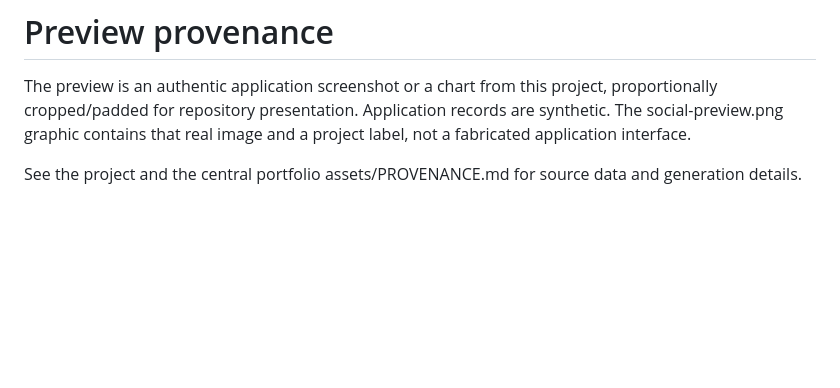
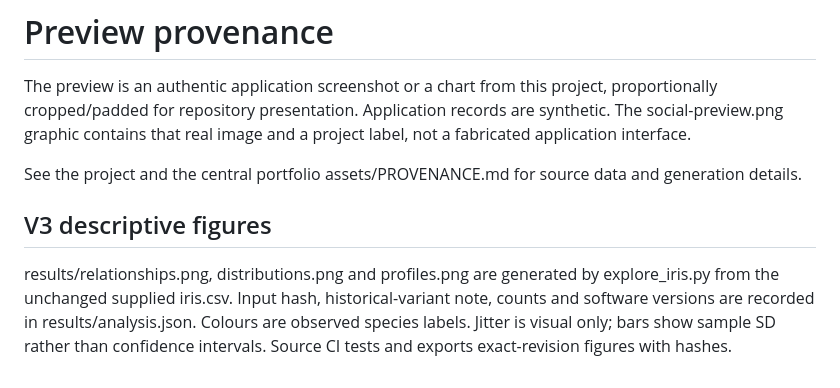
Before and after one commit to benjanning/pands-project, a Markdown page: assets/PROVENANCE.md, the part around the change. Rendered like a GitHub page; blank space fills up the shorter version.

```diff
--- a/assets/PROVENANCE.md
+++ b/assets/PROVENANCE.md
@@ -3,3 +3,6 @@
 The preview is an authentic application screenshot or a chart from this project, proportionally cropped/padded for repository presentation. Application records are synthetic. The social-preview.png graphic contains that real image and a project label, not a fabricated application interface.
 
 See the project and the central portfolio assets/PROVENANCE.md for source data and generation details.
+## V3 descriptive figures
+
+results/relationships.png, distributions.png and profiles.png are generated by explore_iris.py from the unchanged supplied iris.csv. Input hash, historical-variant note, counts and software versions are recorded in results/analysis.json. Colours are observed species labels. Jitter is visual only; bars show sample SD rather than confidence intervals. Source CI tests and exports exact-revision figures with hashes.
```
Also changed, not shown: README.md (+23 -17 lines), results/distributions.png (added), results/profiles.png (added), results/relationships.png (added), 10 other files.
